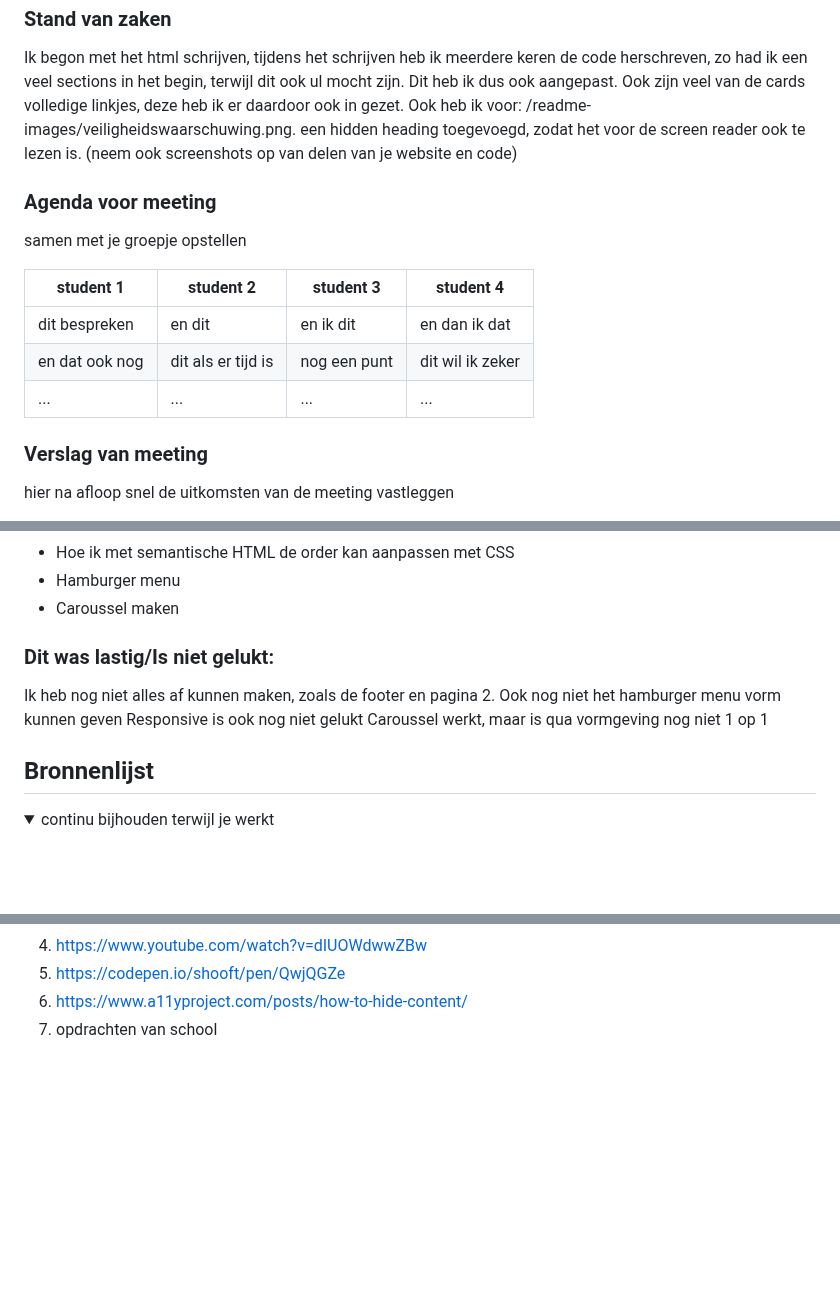
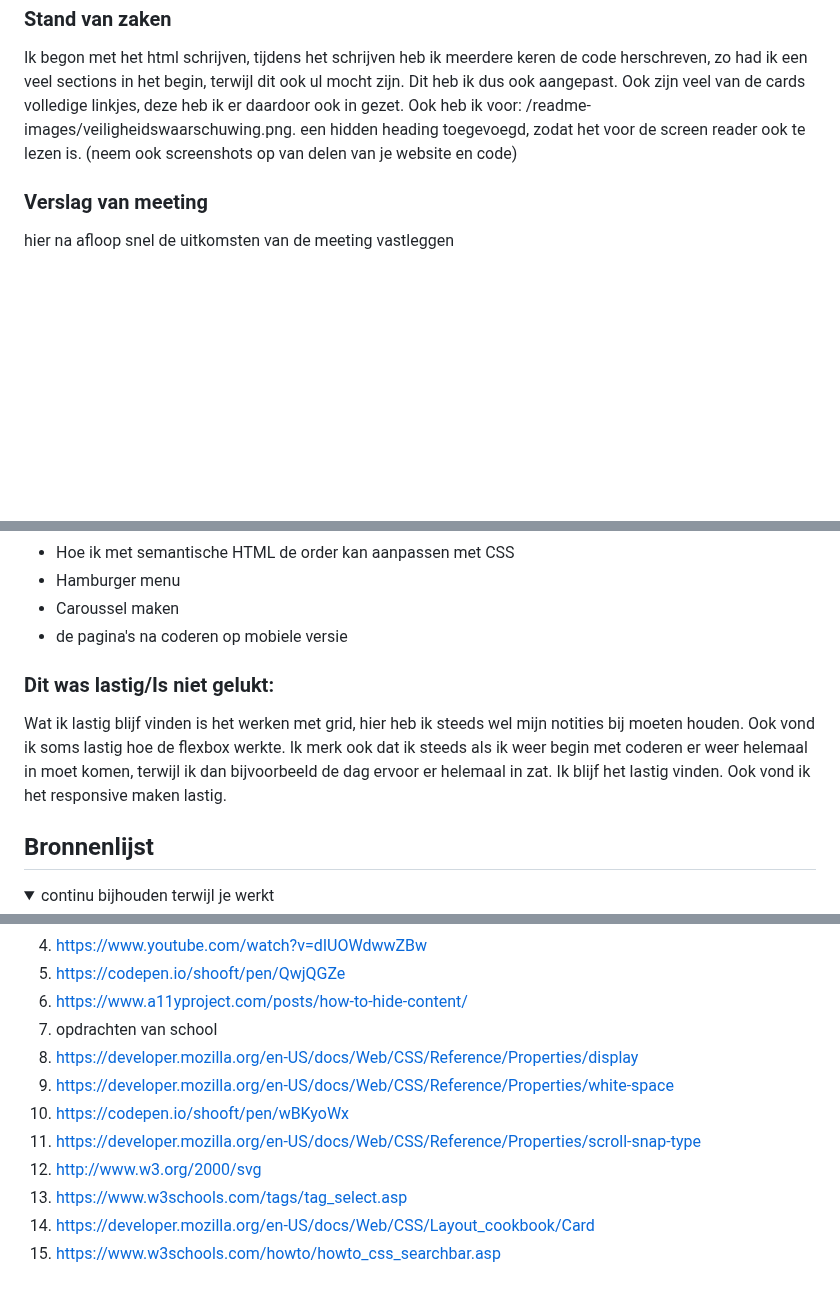
Before and after one commit to floorhuirne/FED, a Markdown page: README.md, 3 parts joined by grey strips. Drawn GitHub-style; folded sections open; blank space fills up the shorter version.

```diff
--- a/README.md
+++ b/README.md
@@ -151,16 +151,6 @@ dark modus, increase contrast en reduce motion, werkte niet. Dus hier zou ik nog
  (neem ook screenshots op van delen van je website en code)
 
 
-  ### Agenda voor meeting
-  samen met je groepje opstellen
-
-  | student 1      | student 2          | student 3    | student 4        |
-  | ---            | ---                | ---          | ---              |
-  | dit bespreken  | en dit             | en ik dit    | en dan ik dat    |
-  | en dat ook nog | dit als er tijd is | nog een punt | dit wil ik zeker |
-  | ...            | ...                | ...          | ...              |
-
-
   ### Verslag van meeting
   hier na afloop snel de uitkomsten van de meeting vastleggen
 
@@ -241,15 +231,13 @@ dark modus, increase contrast en reduce motion, werkte niet. Dus hier zou ik nog
   * Hoe ik met semantische HTML de order kan aanpassen met CSS
   * Hamburger menu
   * Caroussel maken
+  * de pagina's na coderen op mobiele versie
 
 
 
 
   ### Dit was lastig/Is niet gelukt:
-  Ik heb nog niet alles af kunnen maken, zoals de footer en pagina 2.
-  Ook nog niet het hamburger menu vorm kunnen geven
-  Responsive is ook nog niet gelukt
-  Caroussel werkt, maar is qua vormgeving nog niet 1 op 1
+Wat ik lastig blijf vinden is het werken met grid, hier heb ik steeds wel mijn notities bij moeten houden. Ook vond ik soms lastig hoe de flexbox werkte. Ik merk ook dat ik steeds als ik weer begin met coderen er weer helemaal in moet komen, terwijl ik dan bijvoorbeeld de dag ervoor er helemaal in zat. Ik blijf het lastig vinden. Ook vond ik het responsive maken lastig.
 
 </details>
 
@@ -273,5 +261,13 @@ dark modus, increase contrast en reduce motion, werkte niet. Dus hier zou ik nog
   5. https://codepen.io/shooft/pen/QwjQGZe
   6. https://www.a11yproject.com/posts/how-to-hide-content/
   7. opdrachten van school
+  8. https://developer.mozilla.org/en-US/docs/Web/CSS/Reference/Properties/display
+  9. https://developer.mozilla.org/en-US/docs/Web/CSS/Reference/Properties/white-space
+  10. https://codepen.io/shooft/pen/wBKyoWx
+  11. https://developer.mozilla.org/en-US/docs/Web/CSS/Reference/Properties/scroll-snap-type
+  12. http://www.w3.org/2000/svg
+  13. https://www.w3schools.com/tags/tag_select.asp
+  14. https://developer.mozilla.org/en-US/docs/Web/CSS/Layout_cookbook/Card
+  15. https://www.w3schools.com/howto/howto_css_searchbar.asp
 
 </details>
```
